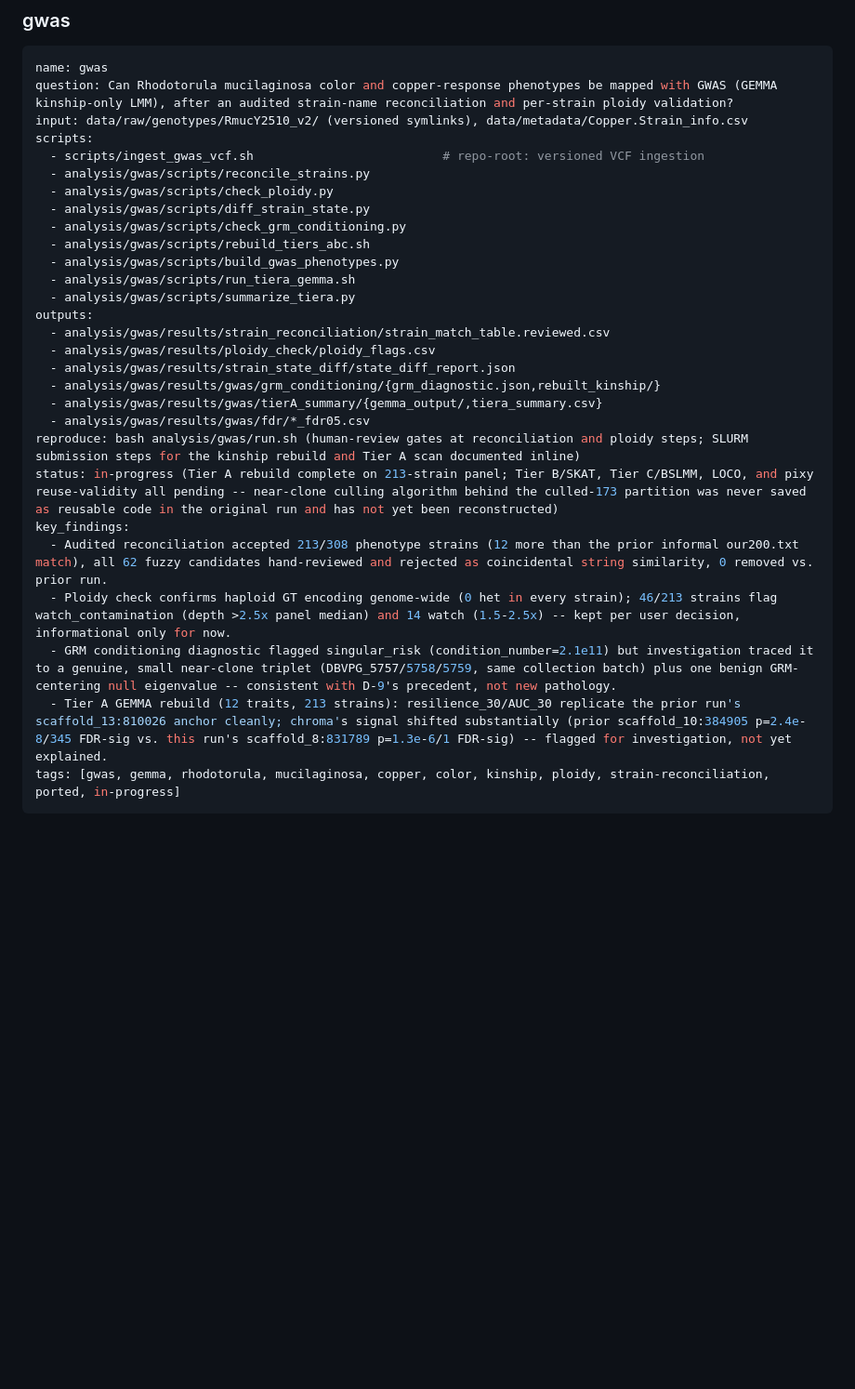
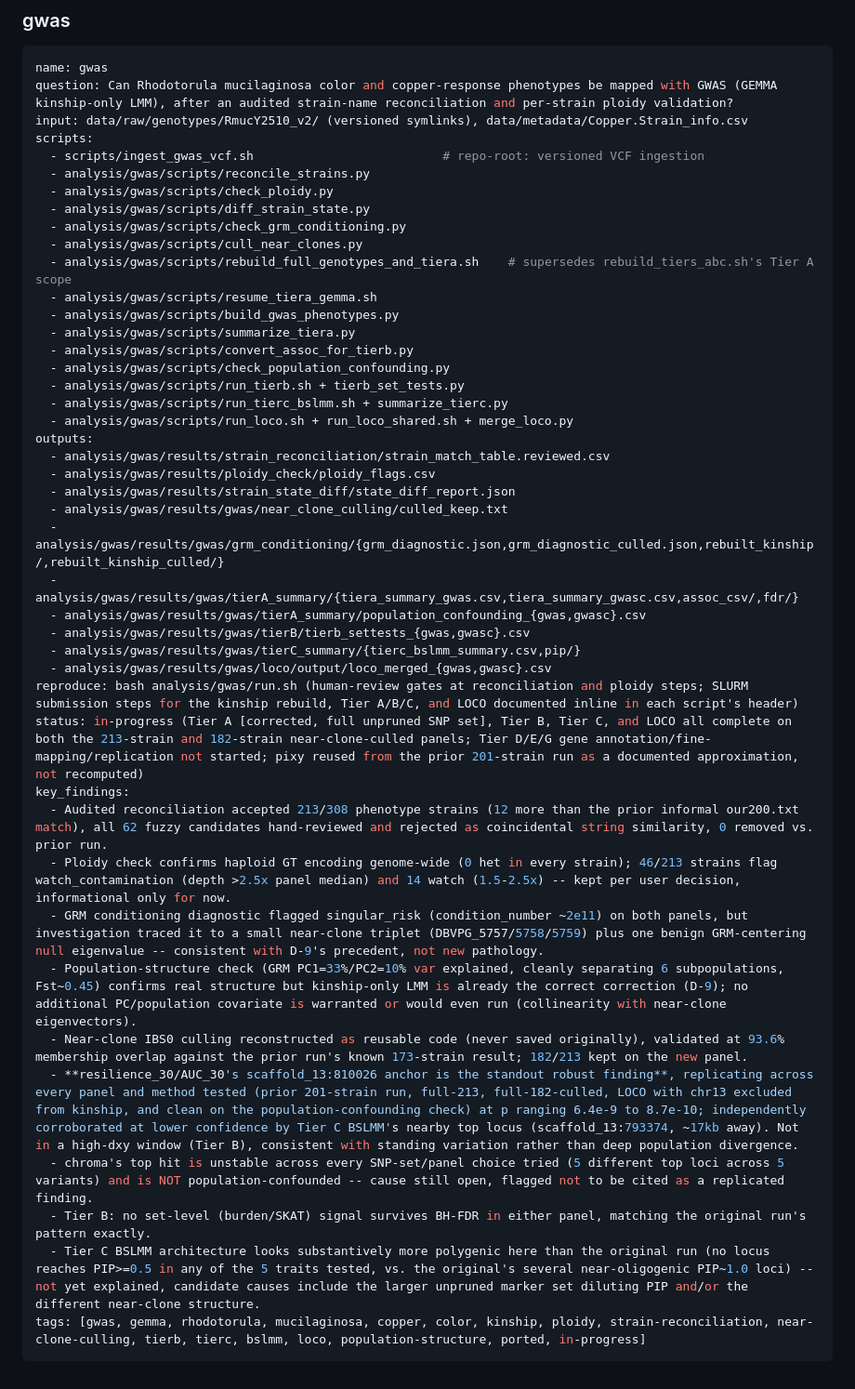
Before and after one commit to hyphaltip/Rhodotorula_phenotypes, a Markdown page: analysis/ANALYSIS_MANIFEST.md, the part around the change. Shown at 93% size. GitHub-like rendering; blank space fills up the shorter version.

Commit message:
Update ANALYSIS_MANIFEST.md and TODO_REGISTRY.md for Tier A/B/C/LOCO completion
Marks the culling-reconstruction and Tier B/C/LOCO rebuild todos done,
refreshes the chroma-investigation todo with the full instability
picture across 5 variants, adds two new todos (Tier D/E/G next step;
pixy-recompute reconsideration, now lower priority since Tier B's
conclusion already matches the original). Manifest status updated from
"Tier A only, rest pending" to "Tier A/B/C/LOCO complete, Tier D/E/G
not started."

Co-Authored-By: Claude Sonnet 5 <noreply@anthropic.com>

````diff
--- a/analysis/ANALYSIS_MANIFEST.md
+++ b/analysis/ANALYSIS_MANIFEST.md
@@ -265,23 +265,38 @@ scripts:
   - analysis/gwas/scripts/check_ploidy.py
   - analysis/gwas/scripts/diff_strain_state.py
   - analysis/gwas/scripts/check_grm_conditioning.py
-  - analysis/gwas/scripts/rebuild_tiers_abc.sh
+  - analysis/gwas/scripts/cull_near_clones.py
+  - analysis/gwas/scripts/rebuild_full_genotypes_and_tiera.sh    # supersedes rebuild_tiers_abc.sh's Tier A scope
+  - analysis/gwas/scripts/resume_tiera_gemma.sh
   - analysis/gwas/scripts/build_gwas_phenotypes.py
-  - analysis/gwas/scripts/run_tiera_gemma.sh
   - analysis/gwas/scripts/summarize_tiera.py
+  - analysis/gwas/scripts/convert_assoc_for_tierb.py
+  - analysis/gwas/scripts/check_population_confounding.py
+  - analysis/gwas/scripts/run_tierb.sh + tierb_set_tests.py
+  - analysis/gwas/scripts/run_tierc_bslmm.sh + summarize_tierc.py
+  - analysis/gwas/scripts/run_loco.sh + run_loco_shared.sh + merge_loco.py
 outputs:
   - analysis/gwas/results/strain_reconciliation/strain_match_table.reviewed.csv
   - analysis/gwas/results/ploidy_check/ploidy_flags.csv
   - analysis/gwas/results/strain_state_diff/state_diff_report.json
-  - analysis/gwas/results/gwas/grm_conditioning/{grm_diagnostic.json,rebuilt_kinship/}
-  - analysis/gwas/results/gwas/tierA_summary/{gemma_output/,tiera_summary.csv}
-  - analysis/gwas/results/gwas/fdr/*_fdr05.csv
-reproduce: bash analysis/gwas/run.sh (human-review gates at reconciliation and ploidy steps; SLURM submission steps for the kinship rebuild and Tier A scan documented inline)
-status: in-progress (Tier A rebuild complete on 213-strain panel; Tier B/SKAT, Tier C/BSLMM, LOCO, and pixy reuse-validity all pending -- near-clone culling algorithm behind the culled-173 partition was never saved as reusable code in the original run and has not yet been reconstructed)
+  - analysis/gwas/results/gwas/near_clone_culling/culled_keep.txt
+  - analysis/gwas/results/gwas/grm_conditioning/{grm_diagnostic.json,grm_diagnostic_culled.json,rebuilt_kinship/,rebuilt_kinship_culled/}
+  - analysis/gwas/results/gwas/tierA_summary/{tiera_summary_gwas.csv,tiera_summary_gwasc.csv,assoc_csv/,fdr/}
+  - analysis/gwas/results/gwas/tierA_summary/population_confounding_{gwas,gwasc}.csv
+  - analysis/gwas/results/gwas/tierB/tierb_settests_{gwas,gwasc}.csv
+  - analysis/gwas/results/gwas/tierC_summary/{tierc_bslmm_summary.csv,pip/}
+  - analysis/gwas/results/gwas/loco/output/loco_merged_{gwas,gwasc}.csv
+reproduce: bash analysis/gwas/run.sh (human-review gates at reconciliation and ploidy steps; SLURM submission steps for the kinship rebuild, Tier A/B/C, and LOCO documented inline in each script's header)
+status: in-progress (Tier A [corrected, full unpruned SNP set], Tier B, Tier C, and LOCO all complete on both the 213-strain and 182-strain near-clone-culled panels; Tier D/E/G gene annotation/fine-mapping/replication not started; pixy reused from the prior 201-strain run as a documented approximation, not recomputed)
 key_findings:
   - Audited reconciliation accepted 213/308 phenotype strains (12 more than the prior informal our200.txt match), all 62 fuzzy candidates hand-reviewed and rejected as coincidental string similarity, 0 removed vs. prior run.
   - Ploidy check confirms haploid GT encoding genome-wide (0 het in every strain); 46/213 strains flag watch_contamination (depth >2.5x panel median) and 14 watch (1.5-2.5x) -- kept per user decision, informational only for now.
-  - GRM conditioning diagnostic flagged singular_risk (condition_number=2.1e11) but investigation traced it to a genuine, small near-clone triplet (DBVPG_5757/5758/5759, same collection batch) plus one benign GRM-centering null eigenvalue -- consistent with D-9's precedent, not new pathology.
-  - Tier A GEMMA rebuild (12 traits, 213 strains): resilience_30/AUC_30 replicate the prior run's scaffold_13:810026 anchor cleanly; chroma's signal shifted substantially (prior scaffold_10:384905 p=2.4e-8/345 FDR-sig vs. this run's scaffold_8:831789 p=1.3e-6/1 FDR-sig) -- flagged for investigation, not yet explained.
-tags: [gwas, gemma, rhodotorula, mucilaginosa, copper, color, kinship, ploidy, strain-reconciliation, ported, in-progress]
+  - GRM conditioning diagnostic flagged singular_risk (condition_number ~2e11) on both panels, but investigation traced it to a small near-clone triplet (DBVPG_5757/5758/5759) plus one benign GRM-centering null eigenvalue -- consistent with D-9's precedent, not new pathology.
+  - Population-structure check (GRM PC1=33%/PC2=10% var explained, cleanly separating 6 subpopulations, Fst~0.45) confirms real structure but kinship-only LMM is already the correct correction (D-9); no additional PC/population covariate is warranted or would even run (collinearity with near-clone eigenvectors).
+  - Near-clone IBS0 culling reconstructed as reusable code (never saved originally), validated at 93.6% membership overlap against the prior run's known 173-strain result; 182/213 kept on the new panel.
+  - **resilience_30/AUC_30's scaffold_13:810026 anchor is the standout robust finding**, replicating across every panel and method tested (prior 201-strain run, full-213, full-182-culled, LOCO with chr13 excluded from kinship, and clean on the population-confounding check) at p ranging 6.4e-9 to 8.7e-10; independently corroborated at lower confidence by Tier C BSLMM's nearby top locus (scaffold_13:793374, ~17kb away). Not in a high-dxy window (Tier B), consistent with standing variation rather than deep population divergence.
+  - chroma's top hit is unstable across every SNP-set/panel choice tried (5 different top loci across 5 variants) and is NOT population-confounded -- cause still open, flagged not to be cited as a replicated finding.
+  - Tier B: no set-level (burden/SKAT) signal survives BH-FDR in either panel, matching the original run's pattern exactly.
+  - Tier C BSLMM architecture looks substantively more polygenic here than the original run (no locus reaches PIP>=0.5 in any of the 5 traits tested, vs. the original's several near-oligogenic PIP~1.0 loci) -- not yet explained, candidate causes include the larger unpruned marker set diluting PIP and/or the different near-clone structure.
+tags: [gwas, gemma, rhodotorula, mucilaginosa, copper, color, kinship, ploidy, strain-reconciliation, near-clone-culling, tierb, tierc, bslmm, loco, population-structure, ported, in-progress]
 ```
````
Also changed, not shown: todo/TODO_REGISTRY.md (+5 -3 lines).
